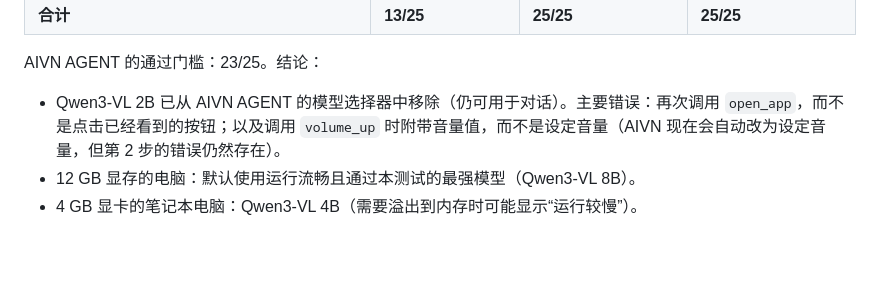
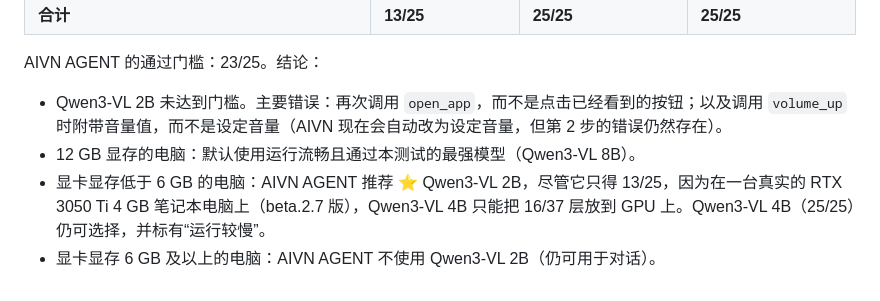
Before and after one commit to khoik647-ai/aivn, a Markdown page: docs/verified.zh.md, the part around the change. Rendered like a GitHub page; blank space fills up the shorter version.

```diff
--- a/docs/verified.zh.md
+++ b/docs/verified.zh.md
@@ -92,6 +92,7 @@ AIVN AGENT 只采用定位得分达到 6/10 及以上、能看屏幕并能稳定
 | **合计** | **13/25** | **25/25** | **25/25** |
 
 AIVN AGENT 的通过门槛：23/25。结论：
-- Qwen3-VL 2B 已从 AIVN AGENT 的模型选择器中移除（仍可用于对话）。主要错误：再次调用 `open_app`，而不是点击已经看到的按钮；以及调用 `volume_up` 时附带音量值，而不是设定音量（AIVN 现在会自动改为设定音量，但第 2 步的错误仍然存在）。
+- Qwen3-VL 2B 未达到门槛。主要错误：再次调用 `open_app`，而不是点击已经看到的按钮；以及调用 `volume_up` 时附带音量值，而不是设定音量（AIVN 现在会自动改为设定音量，但第 2 步的错误仍然存在）。
 - 12 GB 显存的电脑：默认使用运行流畅且通过本测试的最强模型（Qwen3-VL 8B）。
-- 4 GB 显卡的笔记本电脑：Qwen3-VL 4B（需要溢出到内存时可能显示“运行较慢”）。
+- 显卡显存低于 6 GB 的电脑：AIVN AGENT 推荐 ⭐ Qwen3-VL 2B，尽管它只得 13/25，因为在一台真实的 RTX 3050 Ti 4 GB 笔记本电脑上（beta.2.7 版），Qwen3-VL 4B 只能把 16/37 层放到 GPU 上。Qwen3-VL 4B（25/25）仍可选择，并标有“运行较慢”。
+- 显卡显存 6 GB 及以上的电脑：AIVN AGENT 不使用 Qwen3-VL 2B（仍可用于对话）。
```
Also changed, not shown: docs/verified.en.md (+3 -2 lines), docs/verified.md (+3 -2 lines).
